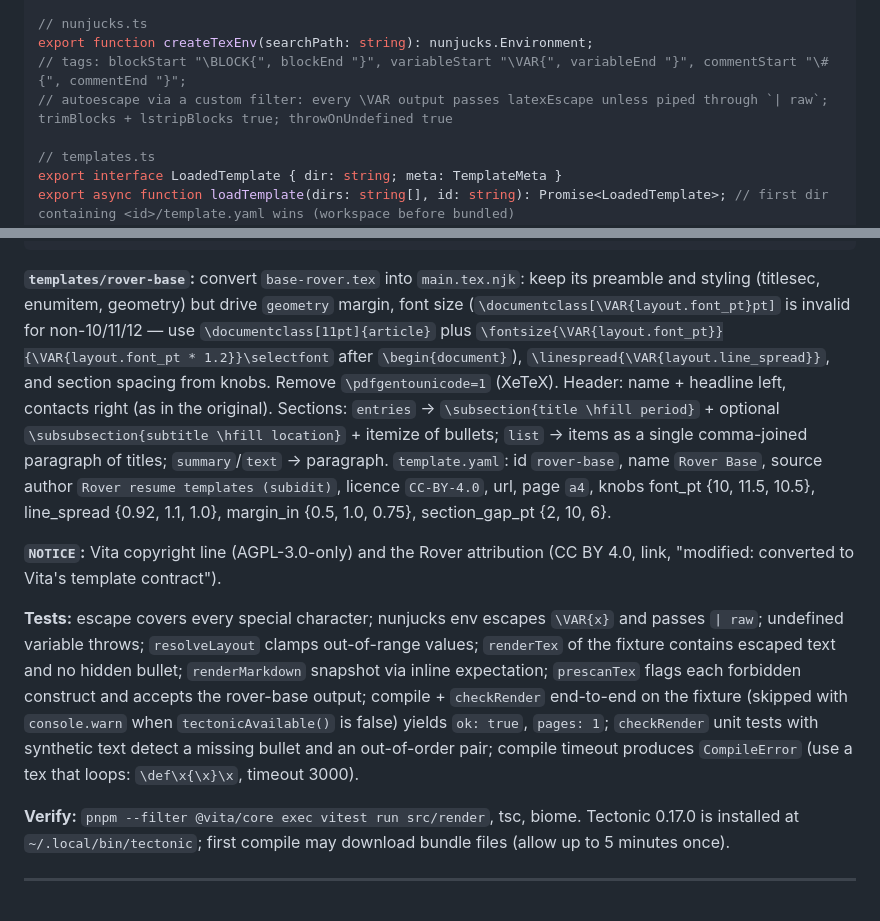
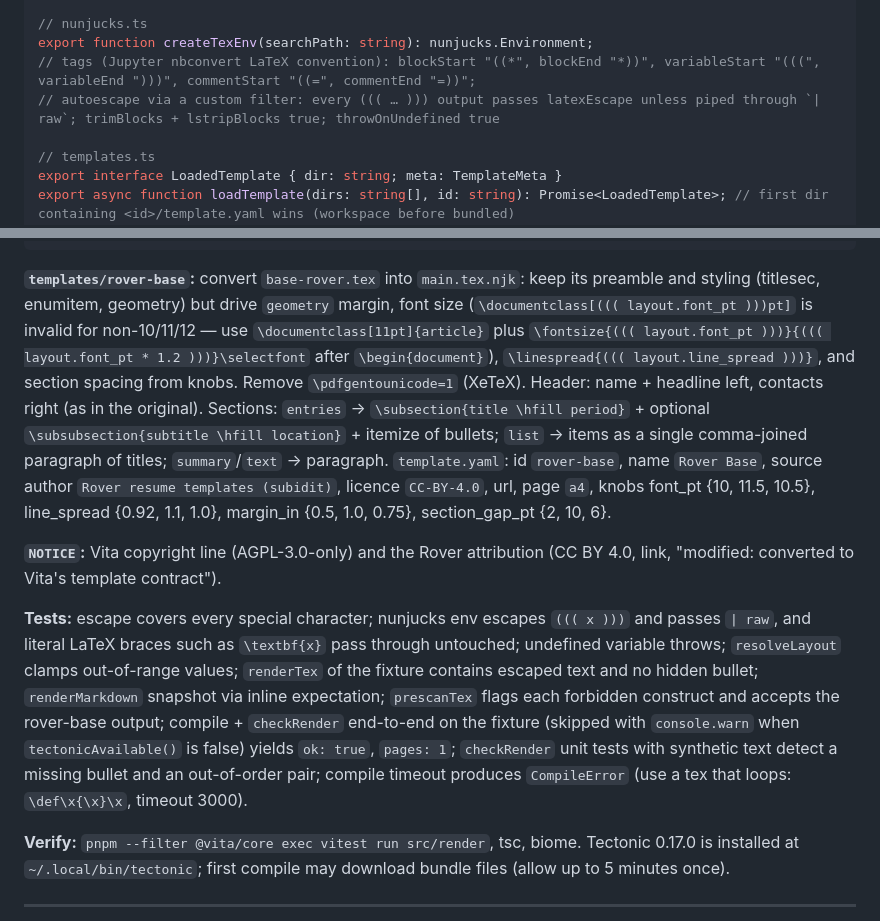
Before and after one commit to krishna-vinci/vita, a Markdown page: docs/plans/2026-10-09-m0-foundation.md, 2 parts joined by grey strips. Rendered like a GitHub page.

````diff
--- a/docs/plans/2026-10-09-m0-foundation.md
+++ b/docs/plans/2026-10-09-m0-foundation.md
@@ -279,8 +279,8 @@ export function latexEscape(s: string): string;
 
 // nunjucks.ts
 export function createTexEnv(searchPath: string): nunjucks.Environment;
-// tags: blockStart "\BLOCK{", blockEnd "}", variableStart "\VAR{", variableEnd "}", commentStart "\#{", commentEnd "}";
-// autoescape via a custom filter: every \VAR output passes latexEscape unless piped through `| raw`; trimBlocks + lstripBlocks true; throwOnUndefined true
+// tags (Jupyter nbconvert LaTeX convention): blockStart "((*", blockEnd "*))", variableStart "(((", variableEnd ")))", commentStart "((=", commentEnd "=))";
+// autoescape via a custom filter: every ((( … ))) output passes latexEscape unless piped through `| raw`; trimBlocks + lstripBlocks true; throwOnUndefined true
 
 // templates.ts
 export interface LoadedTemplate { dir: string; meta: TemplateMeta }
@@ -312,11 +312,11 @@ export function checkRender(resume: Resume, extracted: { text: string; pages: nu
 // each visible bullet's normalised text must appear in normalised extracted text; order verified by increasing indexOf; ok = none missing, none out of order, pages <= maxPages
 ```
 
-**`templates/rover-base`:** convert `base-rover.tex` into `main.tex.njk`: keep its preamble and styling (titlesec, enumitem, geometry) but drive `geometry` margin, font size (`\documentclass[\VAR{layout.font_pt}pt]` is invalid for non-10/11/12 — use `\documentclass[11pt]{article}` plus `\fontsize{\VAR{layout.font_pt}}{\VAR{layout.font_pt * 1.2}}\selectfont` after `\begin{document}`), `\linespread{\VAR{layout.line_spread}}`, and section spacing from knobs. Remove `\pdfgentounicode=1` (XeTeX). Header: name + headline left, contacts right (as in the original). Sections: `entries` → `\subsection{title \hfill period}` + optional `\subsubsection{subtitle \hfill location}` + itemize of bullets; `list` → items as a single comma-joined paragraph of titles; `summary`/`text` → paragraph. `template.yaml`: id `rover-base`, name `Rover Base`, source author `Rover resume templates (subidit)`, licence `CC-BY-4.0`, url, page `a4`, knobs font_pt {10, 11.5, 10.5}, line_spread {0.92, 1.1, 1.0}, margin_in {0.5, 1.0, 0.75}, section_gap_pt {2, 10, 6}.
+**`templates/rover-base`:** convert `base-rover.tex` into `main.tex.njk`: keep its preamble and styling (titlesec, enumitem, geometry) but drive `geometry` margin, font size (`\documentclass[((( layout.font_pt )))pt]` is invalid for non-10/11/12 — use `\documentclass[11pt]{article}` plus `\fontsize{((( layout.font_pt )))}{((( layout.font_pt * 1.2 )))}\selectfont` after `\begin{document}`), `\linespread{((( layout.line_spread )))}`, and section spacing from knobs. Remove `\pdfgentounicode=1` (XeTeX). Header: name + headline left, contacts right (as in the original). Sections: `entries` → `\subsection{title \hfill period}` + optional `\subsubsection{subtitle \hfill location}` + itemize of bullets; `list` → items as a single comma-joined paragraph of titles; `summary`/`text` → paragraph. `template.yaml`: id `rover-base`, name `Rover Base`, source author `Rover resume templates (subidit)`, licence `CC-BY-4.0`, url, page `a4`, knobs font_pt {10, 11.5, 10.5}, line_spread {0.92, 1.1, 1.0}, margin_in {0.5, 1.0, 0.75}, section_gap_pt {2, 10, 6}.
 
 **`NOTICE`:** Vita copyright line (AGPL-3.0-only) and the Rover attribution (CC BY 4.0, link, "modified: converted to Vita's template contract").
 
-**Tests:** escape covers every special character; nunjucks env escapes `\VAR{x}` and passes `| raw`; undefined variable throws; `resolveLayout` clamps out-of-range values; `renderTex` of the fixture contains escaped text and no hidden bullet; `renderMarkdown` snapshot via inline expectation; `prescanTex` flags each forbidden construct and accepts the rover-base output; compile + `checkRender` end-to-end on the fixture (skipped with `console.warn` when `tectonicAvailable()` is false) yields `ok: true`, `pages: 1`; `checkRender` unit tests with synthetic text detect a missing bullet and an out-of-order pair; compile timeout produces `CompileError` (use a tex that loops: `\def\x{\x}\x`, timeout 3000).
+**Tests:** escape covers every special character; nunjucks env escapes `((( x )))` and passes `| raw`, and literal LaTeX braces such as `\textbf{x}` pass through untouched; undefined variable throws; `resolveLayout` clamps out-of-range values; `renderTex` of the fixture contains escaped text and no hidden bullet; `renderMarkdown` snapshot via inline expectation; `prescanTex` flags each forbidden construct and accepts the rover-base output; compile + `checkRender` end-to-end on the fixture (skipped with `console.warn` when `tectonicAvailable()` is false) yields `ok: true`, `pages: 1`; `checkRender` unit tests with synthetic text detect a missing bullet and an out-of-order pair; compile timeout produces `CompileError` (use a tex that loops: `\def\x{\x}\x`, timeout 3000).
 
 **Verify:** `pnpm --filter @vita/core exec vitest run src/render`, tsc, biome. Tectonic 0.17.0 is installed at `~/.local/bin/tectonic`; first compile may download bundle files (allow up to 5 minutes once).
 
````
Also changed, not shown: docs/specs/2026-10-09-vita-design.md (+2 -2 lines).
